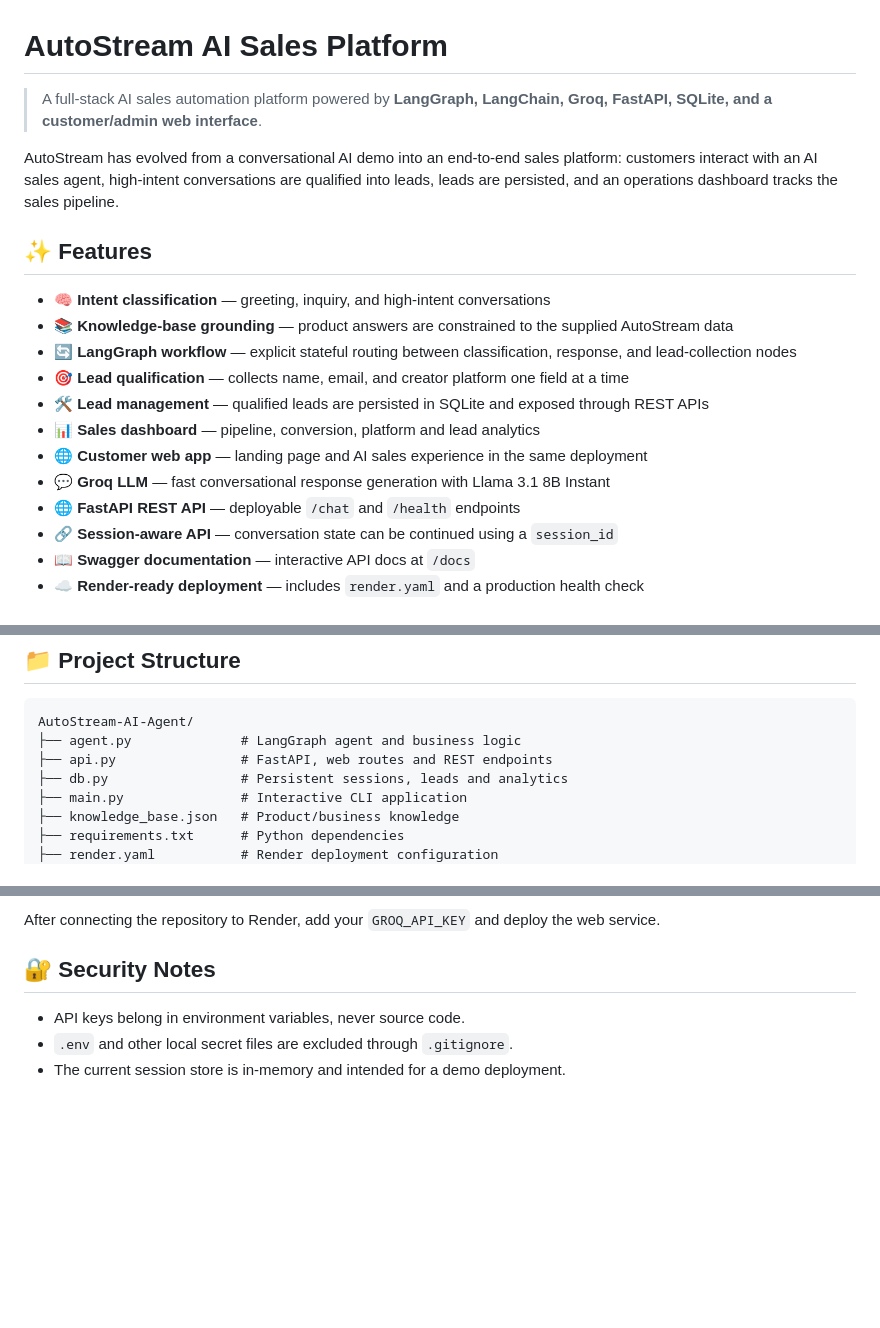
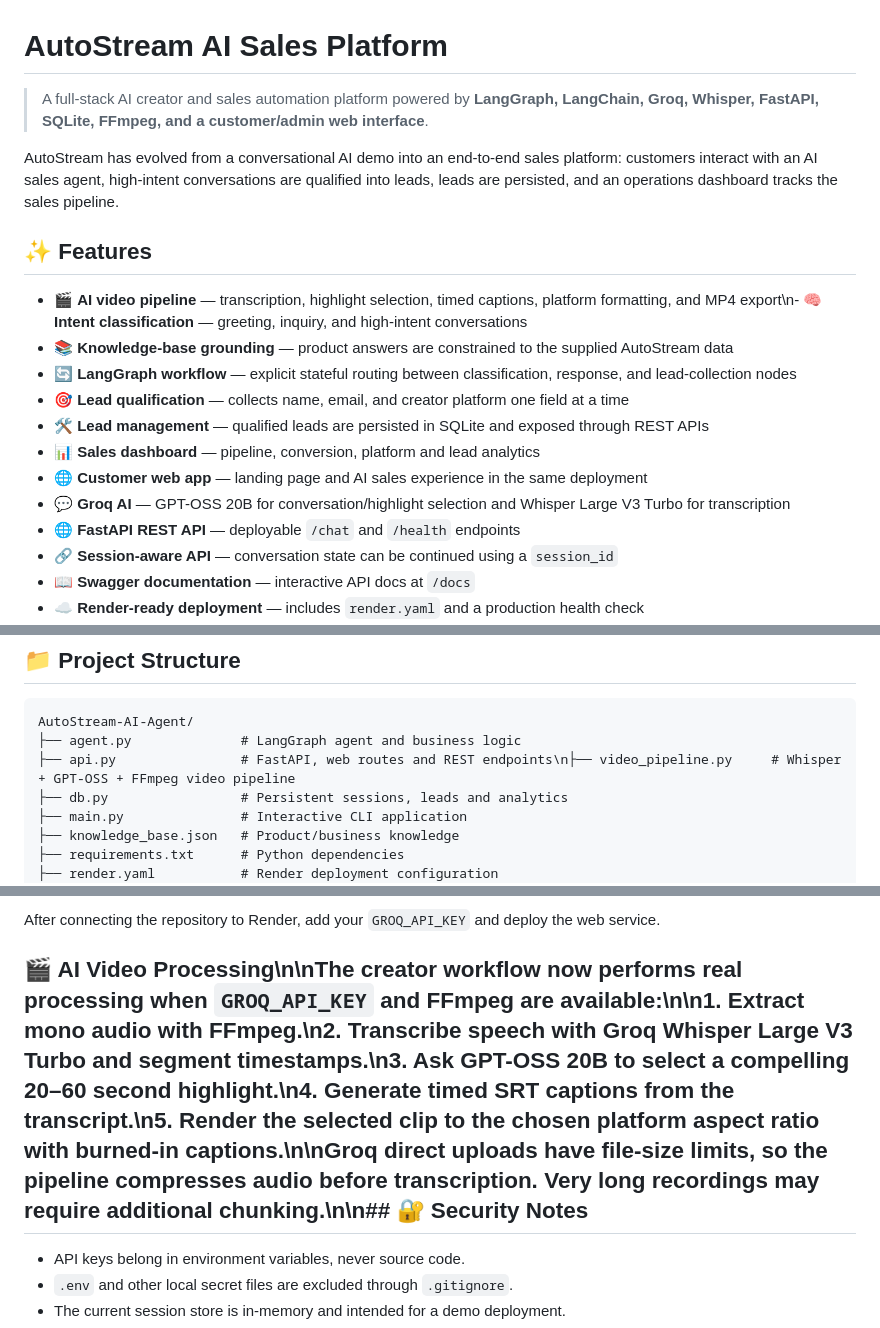
Before and after one commit to SIDMINUL/AutoStream-AI-Agent, a Markdown page: README.md, 3 parts joined by grey strips. Drawn GitHub-style; blank space fills up the shorter version.

Commit message:
Document real AI video pipeline

````diff
--- a/README.md
+++ b/README.md
@@ -1,19 +1,19 @@
 # AutoStream AI Sales Platform
 
-> A full-stack AI sales automation platform powered by **LangGraph, LangChain, Groq, FastAPI, SQLite, and a customer/admin web interface**.
+> A full-stack AI creator and sales automation platform powered by **LangGraph, LangChain, Groq, Whisper, FastAPI, SQLite, FFmpeg, and a customer/admin web interface**.
 
 AutoStream has evolved from a conversational AI demo into an end-to-end sales platform: customers interact with an AI sales agent, high-intent conversations are qualified into leads, leads are persisted, and an operations dashboard tracks the sales pipeline.
 
 ## ✨ Features
 
-- 🧠 **Intent classification** — greeting, inquiry, and high-intent conversations
+- 🎬 **AI video pipeline** — transcription, highlight selection, timed captions, platform formatting, and MP4 export\n- 🧠 **Intent classification** — greeting, inquiry, and high-intent conversations
 - 📚 **Knowledge-base grounding** — product answers are constrained to the supplied AutoStream data
 - 🔄 **LangGraph workflow** — explicit stateful routing between classification, response, and lead-collection nodes
 - 🎯 **Lead qualification** — collects name, email, and creator platform one field at a time
 - 🛠️ **Lead management** — qualified leads are persisted in SQLite and exposed through REST APIs
 - 📊 **Sales dashboard** — pipeline, conversion, platform and lead analytics
 - 🌐 **Customer web app** — landing page and AI sales experience in the same deployment
-- 💬 **Groq LLM** — fast conversational response generation with Llama 3.1 8B Instant
+- 💬 **Groq AI** — GPT-OSS 20B for conversation/highlight selection and Whisper Large V3 Turbo for transcription
 - 🌐 **FastAPI REST API** — deployable `/chat` and `/health` endpoints
 - 🔗 **Session-aware API** — conversation state can be continued using a `session_id`
 - 📖 **Swagger documentation** — interactive API docs at `/docs`
@@ -106,7 +106,7 @@ After all required fields are available, the project calls `mock_lead_capture()`
 ```text
 AutoStream-AI-Agent/
 ├── agent.py              # LangGraph agent and business logic
-├── api.py                # FastAPI, web routes and REST endpoints
+├── api.py                # FastAPI, web routes and REST endpoints\n├── video_pipeline.py     # Whisper + GPT-OSS + FFmpeg video pipeline
 ├── db.py                 # Persistent sessions, leads and analytics
 ├── main.py               # Interactive CLI application
 ├── knowledge_base.json   # Product/business knowledge
@@ -258,7 +258,7 @@ The repository contains `render.yaml` with:
 
 After connecting the repository to Render, add your `GROQ_API_KEY` and deploy the web service.
 
-## 🔐 Security Notes
+## 🎬 AI Video Processing\n\nThe creator workflow now performs real processing when `GROQ_API_KEY` and FFmpeg are available:\n\n1. Extract mono audio with FFmpeg.\n2. Transcribe speech with Groq Whisper Large V3 Turbo and segment timestamps.\n3. Ask GPT-OSS 20B to select a compelling 20–60 second highlight.\n4. Generate timed SRT captions from the transcript.\n5. Render the selected clip to the chosen platform aspect ratio with burned-in captions.\n\nGroq direct uploads have file-size limits, so the pipeline compresses audio before transcription. Very long recordings may require additional chunking.\n\n## 🔐 Security Notes
 
 - API keys belong in environment variables, never source code.
 - `.env` and other local secret files are excluded through `.gitignore`.
````
